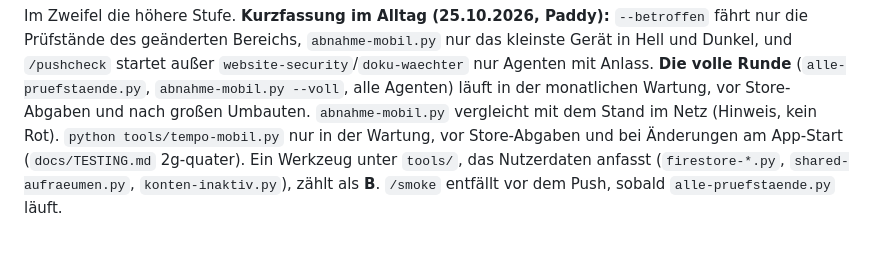
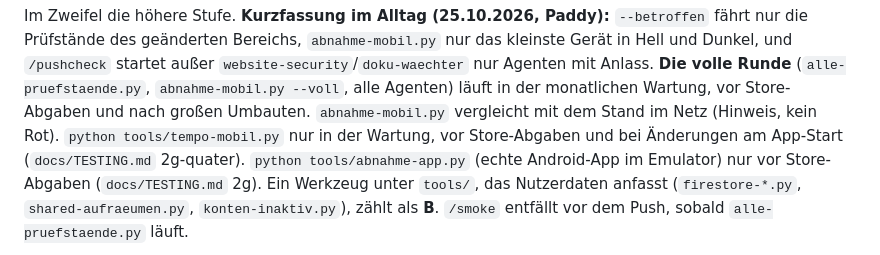
Before and after one commit to vogelpommez-a11y/mealplan, a Markdown page: CLAUDE.md, the part around the change. GitHub-like rendering.

Commit message:
CLAUDE.md 11: abnahme-app.py vor Store-Abgaben (doku-waechter)
Co-Authored-By: Claude Opus 5.5 (1M context) <noreply@anthropic.com>

```diff
--- a/CLAUDE.md
+++ b/CLAUDE.md
@@ -226,7 +226,8 @@ Dunkel, und `/pushcheck` startet außer `website-security`/`doku-waechter` nur A
 **Die volle Runde** (`alle-pruefstaende.py`, `abnahme-mobil.py --voll`, alle Agenten) läuft in der
 monatlichen Wartung, vor Store-Abgaben und nach großen Umbauten. `abnahme-mobil.py` vergleicht mit
 dem Stand im Netz (Hinweis, kein Rot). `python tools/tempo-mobil.py` nur in der Wartung, vor
-Store-Abgaben und bei Änderungen am App-Start (`docs/TESTING.md` 2g-quater). Ein Werkzeug unter `tools/`, das Nutzerdaten anfasst
+Store-Abgaben und bei Änderungen am App-Start (`docs/TESTING.md` 2g-quater).
+`python tools/abnahme-app.py` (echte Android-App im Emulator) nur vor Store-Abgaben (`docs/TESTING.md` 2g). Ein Werkzeug unter `tools/`, das Nutzerdaten anfasst
 (`firestore-*.py`, `shared-aufraeumen.py`, `konten-inaktiv.py`), zählt als **B**. `/smoke`
 entfällt vor dem Push, sobald `alle-pruefstaende.py` läuft.
 
```
